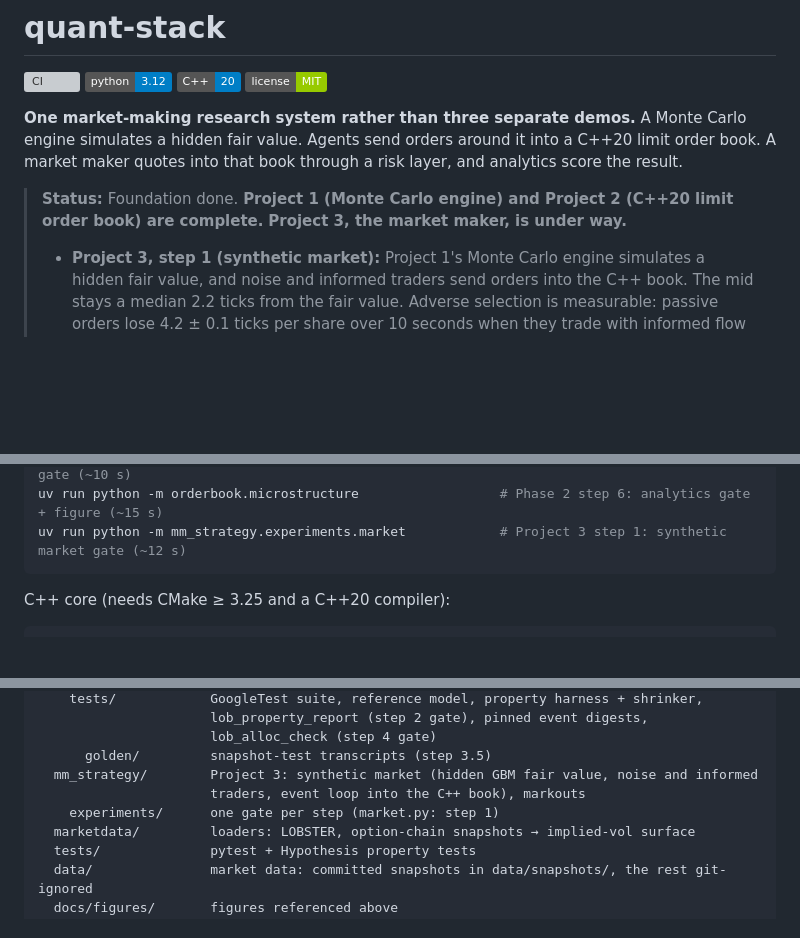
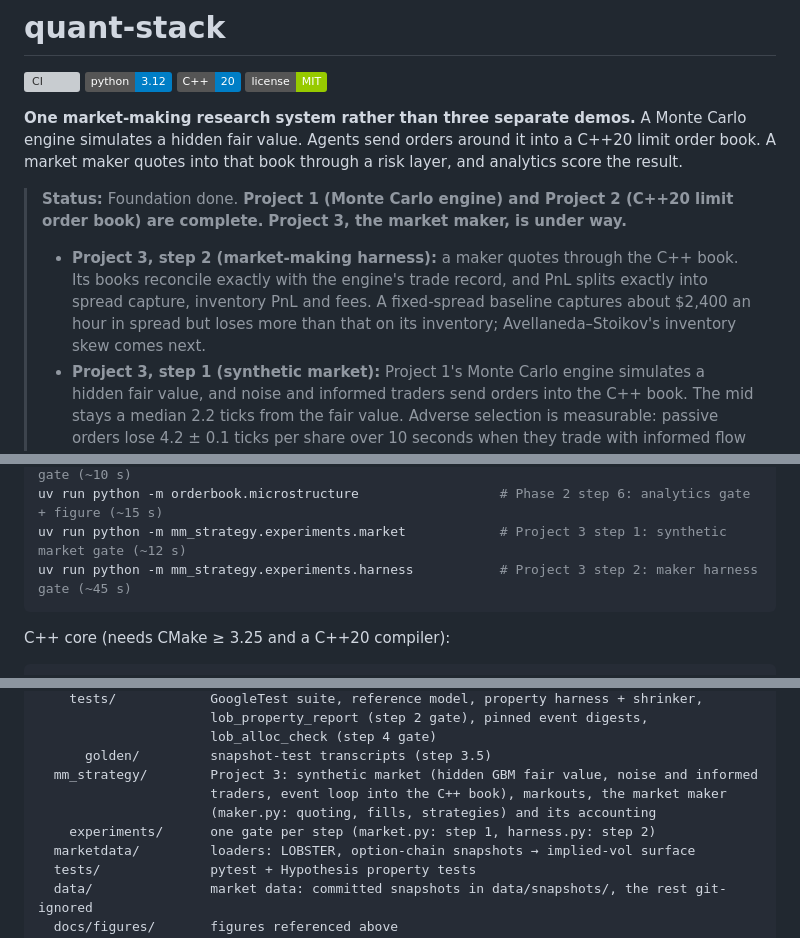
Before and after one commit to naqi-zaidi/quant-stack, a Markdown page: README.md, 3 parts joined by grey strips. Rendered like a GitHub page; badges without logos; blank space fills up the shorter version; grey boxes are pictures that could not be loaded.

Commit message:
Project 3 step 2: market-making harness with exact accounting; fixed-spread baseline

````diff
--- a/README.md
+++ b/README.md
@@ -8,6 +8,7 @@
 **One market-making research system rather than three separate demos.** A Monte Carlo engine simulates a hidden fair value. Agents send orders around it into a C++20 limit order book. A market maker quotes into that book through a risk layer, and analytics score the result.
 
 > **Status:** Foundation done. **Project 1 (Monte Carlo engine) and Project 2 (C++20 limit order book) are complete.** **Project 3, the market maker, is under way.**
+> - **Project 3, step 2 (market-making harness):** a maker quotes through the C++ book. Its books reconcile exactly with the engine's trade record, and PnL splits exactly into spread capture, inventory PnL and fees. A fixed-spread baseline captures about $2,400 an hour in spread but loses more than that on its inventory; Avellaneda–Stoikov's inventory skew comes next.
 > - **Project 3, step 1 (synthetic market):** Project 1's Monte Carlo engine simulates a hidden fair value, and noise and informed traders send orders into the C++ book. The mid stays a median 2.2 ticks from the fair value. Adverse selection is measurable: passive orders lose 4.2 ± 0.1 ticks per share over 10 seconds when they trade with informed flow (t = −51).
 > - **Project 2, step 6 (microstructure analytics):** spread distribution, depth profile, order-flow imbalance and queue positions, each a C++ listener that rebuilds its own view of the book from the event stream alone. On the AAPL day, all of them match the same statistics computed directly from LOBSTER's own book file, exactly. Order-flow imbalance explains 41% of 10-second price moves (95% CI 33–51%).
 > - **Project 2, step 5 (Python module):** `uv sync` builds the engine into a Python package, `orderbook`. From Python, it reproduces all ten C++ golden transcripts byte for byte and hashes to the pinned C++ digests. Replaying the AAPL day from Python gives 0 mismatches and the same 1,283,305-event digest as the C++ replay. A call costs about 0.3 µs from Python.
@@ -723,6 +761,7 @@ uv run python -m mc_engine.experiments.speed               # step 7: NumPy vs Nu
 uv run python -m orderbook.gate                            # Phase 2 step 5: Python module gate (~10 s)
 uv run python -m orderbook.microstructure                  # Phase 2 step 6: analytics gate + figure (~15 s)
 uv run python -m mm_strategy.experiments.market            # Project 3 step 1: synthetic market gate (~12 s)
+uv run python -m mm_strategy.experiments.harness           # Project 3 step 2: maker harness gate (~45 s)
 ```
 
 C++ core (needs CMake ≥ 3.25 and a C++20 compiler):
@@ -838,8 +877,9 @@ quant-stack/
                       lob_alloc_check (step 4 gate)
       golden/         snapshot-test transcripts (step 3.5)
   mm_strategy/        Project 3: synthetic market (hidden GBM fair value, noise and informed
-                      traders, event loop into the C++ book), markouts
-    experiments/      one gate per step (market.py: step 1)
+                      traders, event loop into the C++ book), markouts, the market maker
+                      (maker.py: quoting, fills, strategies) and its accounting
+    experiments/      one gate per step (market.py: step 1, harness.py: step 2)
   marketdata/         loaders: LOBSTER, option-chain snapshots → implied-vol surface
   tests/              pytest + Hypothesis property tests
   data/               market data: committed snapshots in data/snapshots/, the rest git-ignored
````
Also changed, not shown: other parts of README.md (+39 -1 lines), docs/figures/p3_harness.png (added), 6 other files.
